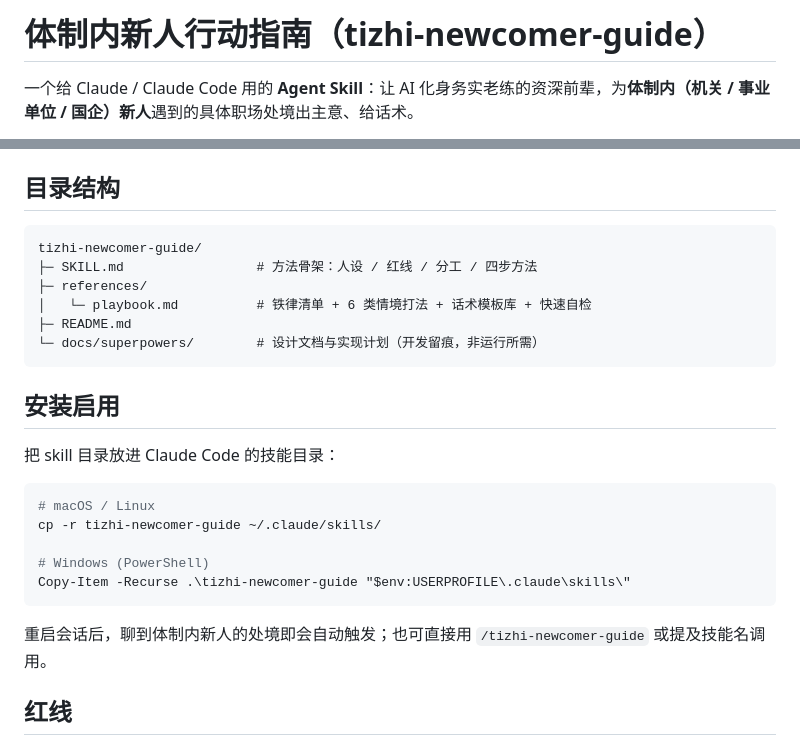
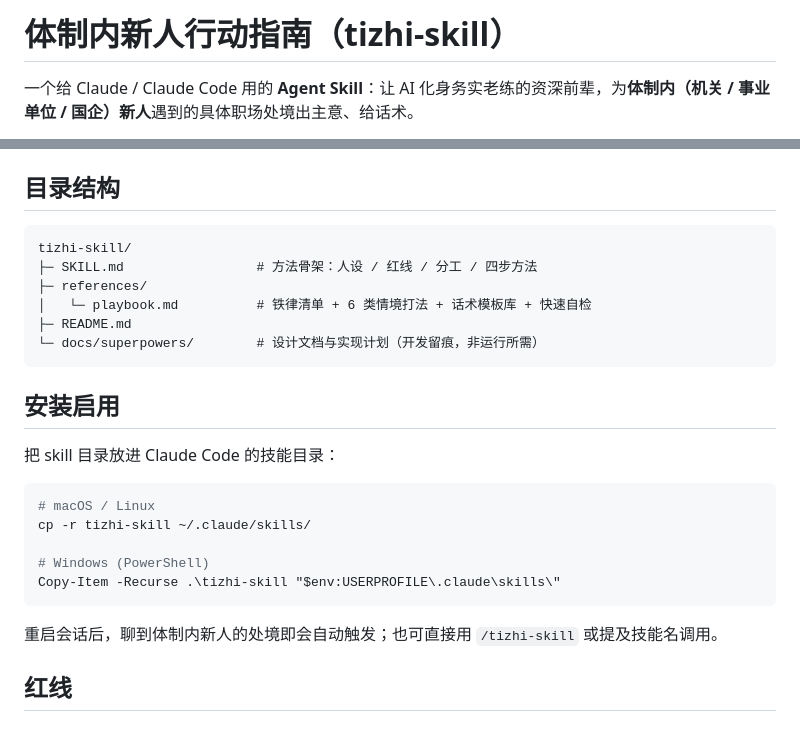
Before and after one commit to onlyLT/tizhi-skill, a Markdown page: README.md, 2 parts joined by grey strips. Drawn GitHub-style.

Commit message:
chore: 将 skill 名统一为 tizhi-skill，与仓库名一致
SKILL.md frontmatter 与 README 的安装/调用引用同步为 tizhi-skill；
docs/ 下设计文档与计划保留原名作为开发留痕。

Co-Authored-By: Claude Opus 4.8 (1M context) <noreply@anthropic.com>

````diff
--- a/README.md
+++ b/README.md
@@ -1,4 +1,4 @@
-# 体制内新人行动指南（tizhi-newcomer-guide）
+# 体制内新人行动指南（tizhi-skill）
 
 一个给 Claude / Claude Code 用的 **Agent Skill**：让 AI 化身务实老练的资深前辈，为**体制内（机关 / 事业单位 / 国企）新人**遇到的具体职场处境出主意、给话术。
 
@@ -29,7 +29,7 @@
 ## 目录结构
 
 ```
-tizhi-newcomer-guide/
+tizhi-skill/
 ├─ SKILL.md                 # 方法骨架：人设 / 红线 / 分工 / 四步方法
 ├─ references/
 │   └─ playbook.md          # 铁律清单 + 6 类情境打法 + 话术模板库 + 快速自检
@@ -43,13 +43,13 @@ tizhi-newcomer-guide/
 
 ```bash
 # macOS / Linux
-cp -r tizhi-newcomer-guide ~/.claude/skills/
+cp -r tizhi-skill ~/.claude/skills/
 
 # Windows (PowerShell)
-Copy-Item -Recurse .\tizhi-newcomer-guide "$env:USERPROFILE\.claude\skills\"
+Copy-Item -Recurse .\tizhi-skill "$env:USERPROFILE\.claude\skills\"
 ```
 
-重启会话后，聊到体制内新人的处境即会自动触发；也可直接用 `/tizhi-newcomer-guide` 或提及技能名调用。
+重启会话后，聊到体制内新人的处境即会自动触发；也可直接用 `/tizhi-skill` 或提及技能名调用。
 
 ## 红线
 
````
Also changed, not shown: SKILL.md (+1 -1 lines).
